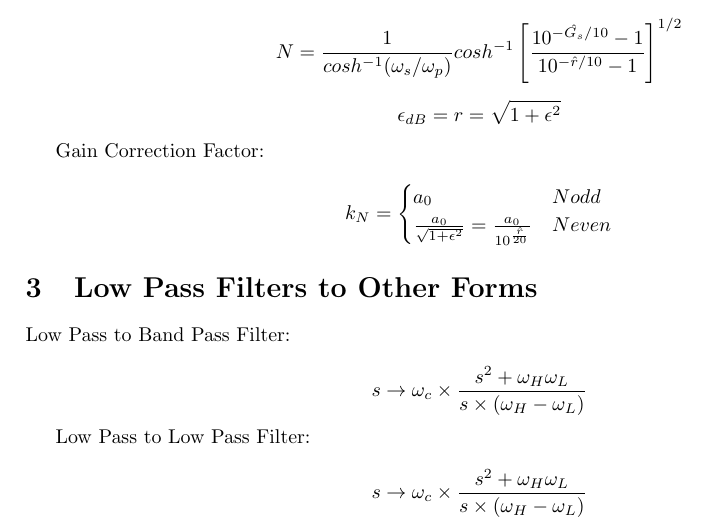
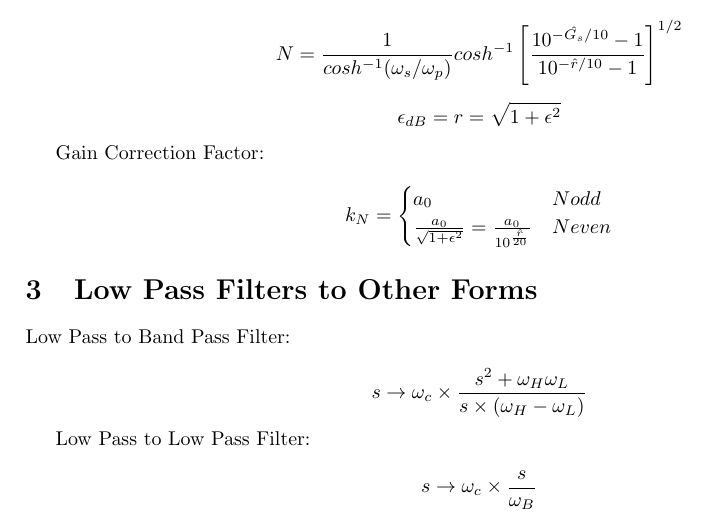
Before and after one commit to Dal1308/Formula-Sheet-Signals-Test-3, a LaTeX document (formulae.tex): part of the page, cut so that both start at the same text. Compiled offline with pdfLaTeX.

Commit message:
final final final

```diff
--- a/formulae.tex
+++ b/formulae.tex
@@ -60,6 +60,6 @@ $$s \rightarrow \omega_c \times \frac{s^2 + \omega_H \omega_L}{s\times (\omega_H
 
 Low Pass to Low Pass Filter:
 
-$$s \rightarrow \omega_c \times \frac{s^2+\omega_H \omega_L}{s \times(\omega_H - \omega_L)}$$
+$$s \rightarrow \omega_c \times \frac{s}{\omega_B}$$
 
 \end{document}
```
Also changed, not shown: formulae.pdf.
